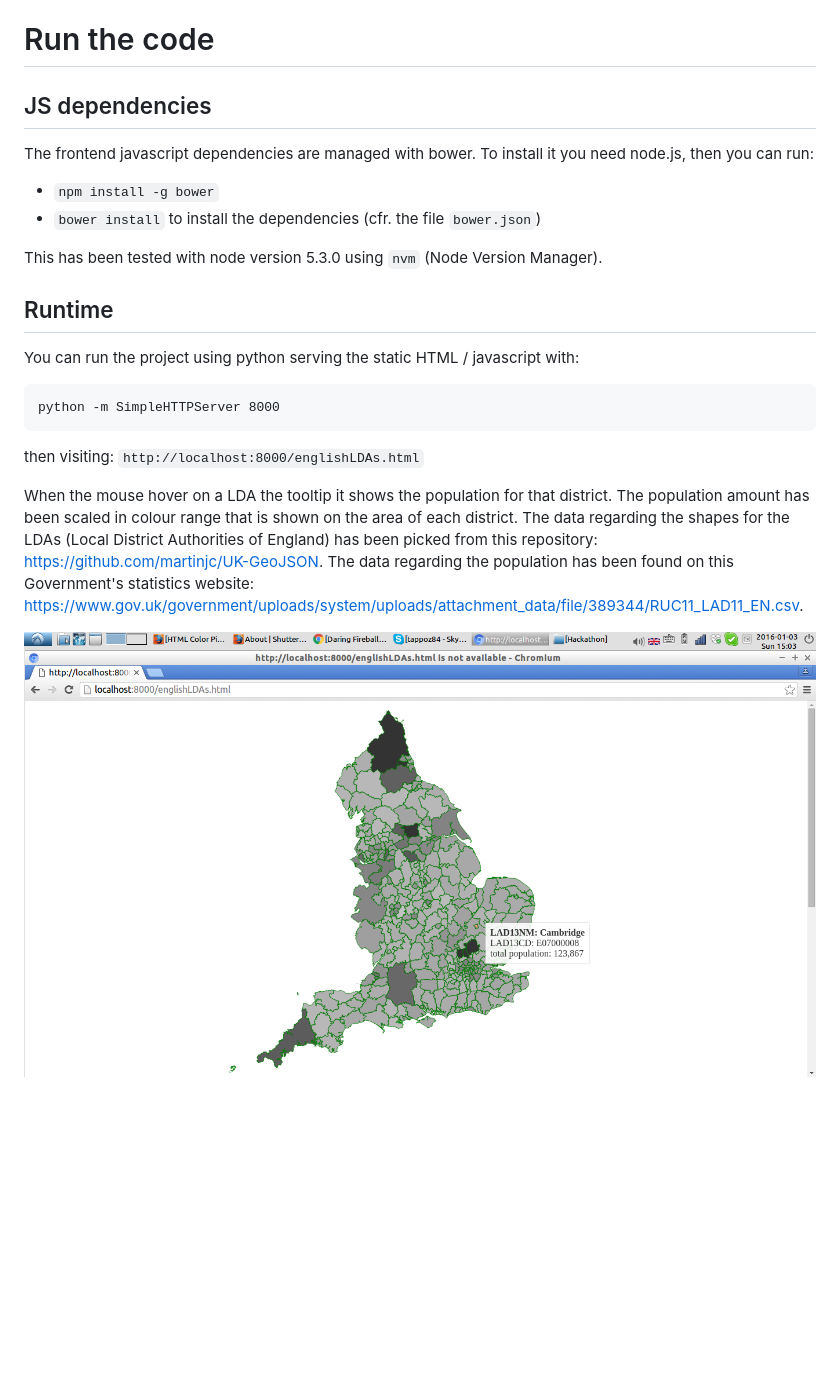
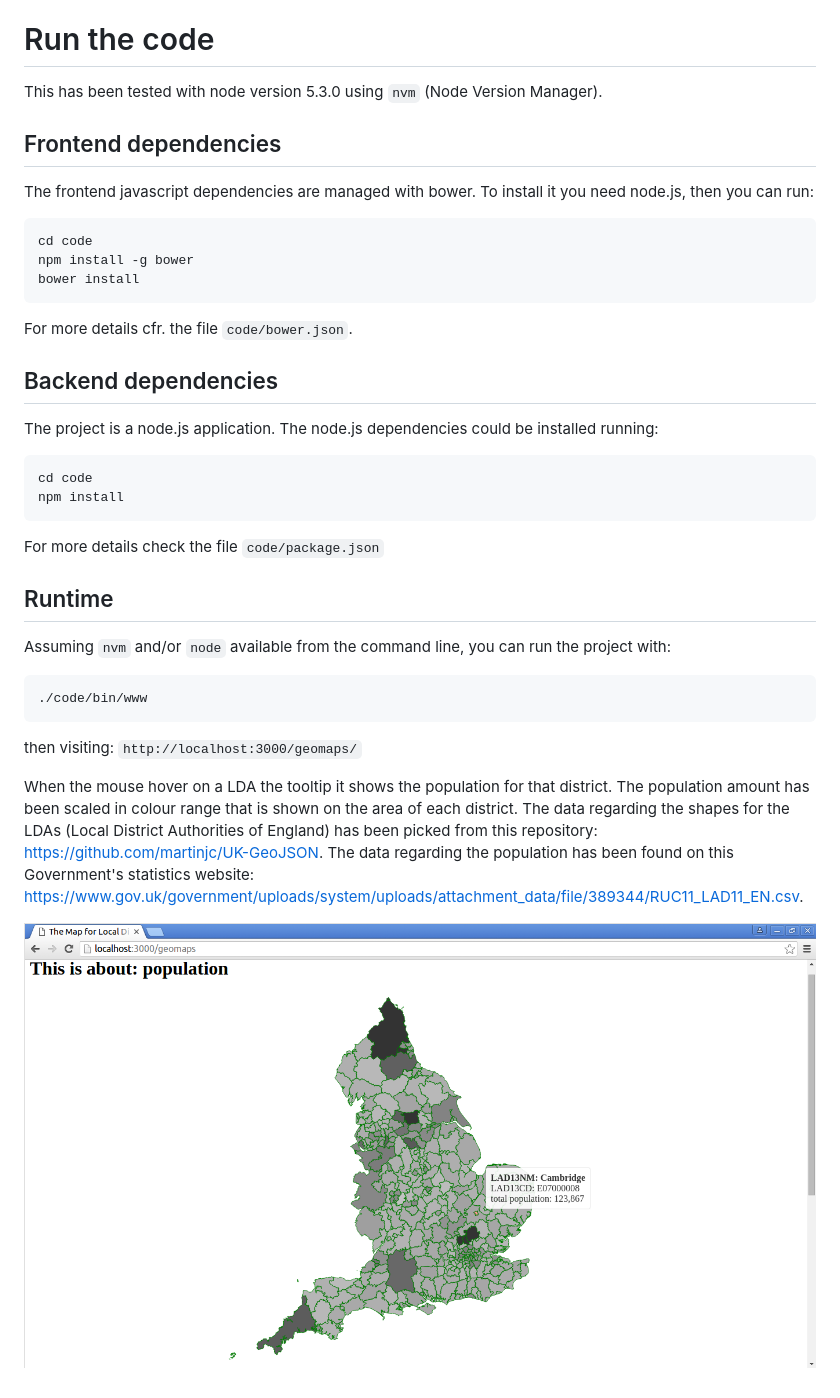
Before and after one commit to tappoz/GISHackday, a Markdown page: d3.js-choropleth-map-england/README.md, the part around the change. GitHub-like rendering; pictures changed too: d3.js-choropleth-map-england/doc/2016-01-03_15:03:29_Tooltip.png (deleted), d3.js-choropleth-map-england/doc/2016-01-10_18:57:05_Tooltip.png (added); blank space fills up the shorter version.

Commit message:
Moved the project to HTML templates and Node.js

````diff
--- a/d3.js-choropleth-map-england/README.md
+++ b/d3.js-choropleth-map-england/README.md
@@ -5,26 +5,39 @@ When the mouse hover on a LDA a tooltip shows up with aggregated information abo
 
 # Run the code
 
-## JS dependencies
+This has been tested with node version 5.3.0 using `nvm` (Node Version Manager).
+
+## Frontend dependencies
 
 The frontend javascript dependencies are managed with bower. To install it you need node.js, then you can run:
 
-- `npm install -g bower`
-- `bower install` to install the dependencies (cfr. the file `bower.json`)
+```
+cd code
+npm install -g bower
+bower install
+```
+For more details cfr. the file `code/bower.json`.
 
-This has been tested with node version 5.3.0 using `nvm` (Node Version Manager).
+## Backend dependencies
+
+The project is a node.js application. The node.js dependencies could be installed running:
+```
+cd code
+npm install
+```
+For more details check the file `code/package.json`
 
 ## Runtime
 
-You can run the project using python serving the static HTML / javascript with:
+Assuming `nvm` and/or `node` available from the command line, you can run the project with:
 ```
-python -m SimpleHTTPServer 8000
+./code/bin/www
 ```
-then visiting: `http://localhost:8000/englishLDAs.html`
+then visiting: `http://localhost:3000/geomaps/`
 
 When the mouse hover on a LDA the tooltip it shows the population for that district.
 The population amount has been scaled in colour range that is shown on the area of each district.
 The data regarding the shapes for the LDAs (Local District Authorities of England) has been picked from this repository: [https://github.com/martinjc/UK-GeoJSON](https://github.com/martinjc/UK-GeoJSON).
 The data regarding the population has been found on this Government's statistics website: [https://www.gov.uk/government/uploads/system/uploads/attachment_data/file/389344/RUC11_LAD11_EN.csv](https://www.gov.uk/government/uploads/system/uploads/attachment_data/file/389344/RUC11_LAD11_EN.csv).
 
-![D3.js choroplet map with tooltip showing aggregated data](doc/2016-01-03_15:03:29_Tooltip.png)
+![D3.js choroplet map with tooltip showing aggregated data](doc/2016-01-10_18:57:05_Tooltip.png)
````
Also changed, not shown: 16 other files.
